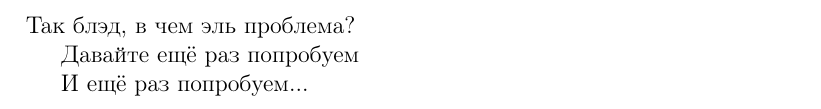
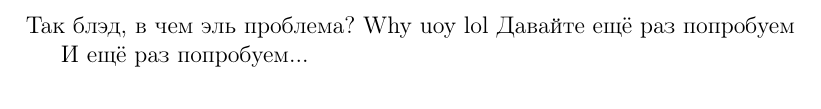
Before and after one commit to DarkL0gos/MTUCI_lectures, a LaTeX document (semester_2/algebra_dyomin/main.tex): part of page 58 of 59, cut so that both start at the same text. Compiled offline with pdfLaTeX.

Commit message:
Update main.tex

```diff
--- a/semester_2/algebra_dyomin/main.tex
+++ b/semester_2/algebra_dyomin/main.tex
@@ -32,7 +32,7 @@
 \input{algebra_lec1}
 \input{algebra_lec2}
 Так блэд, в чем эль проблема?
-
+Why uoy lol
 Давайте ещё раз попробуем
 
 И ещё раз попробуем...
```
